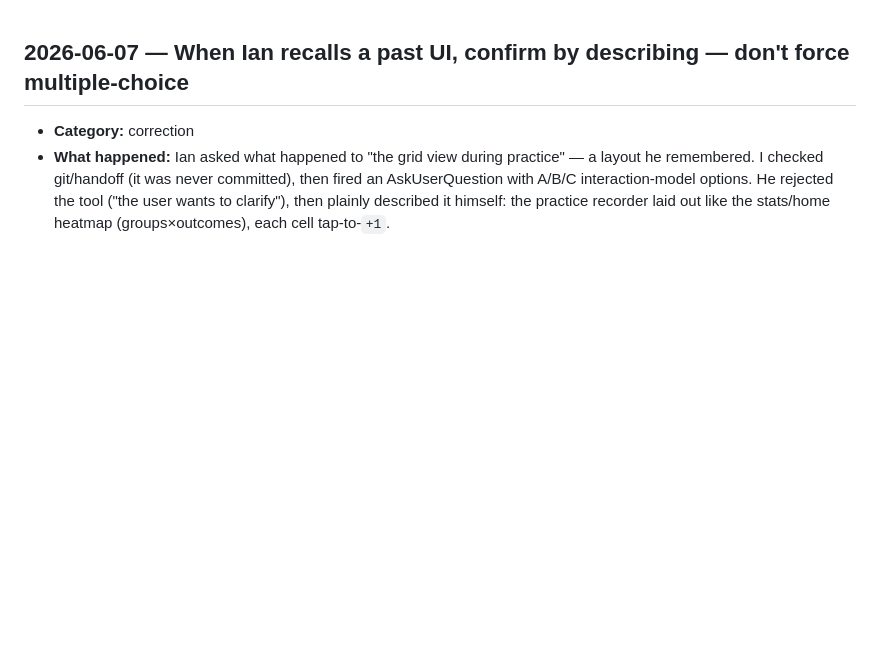
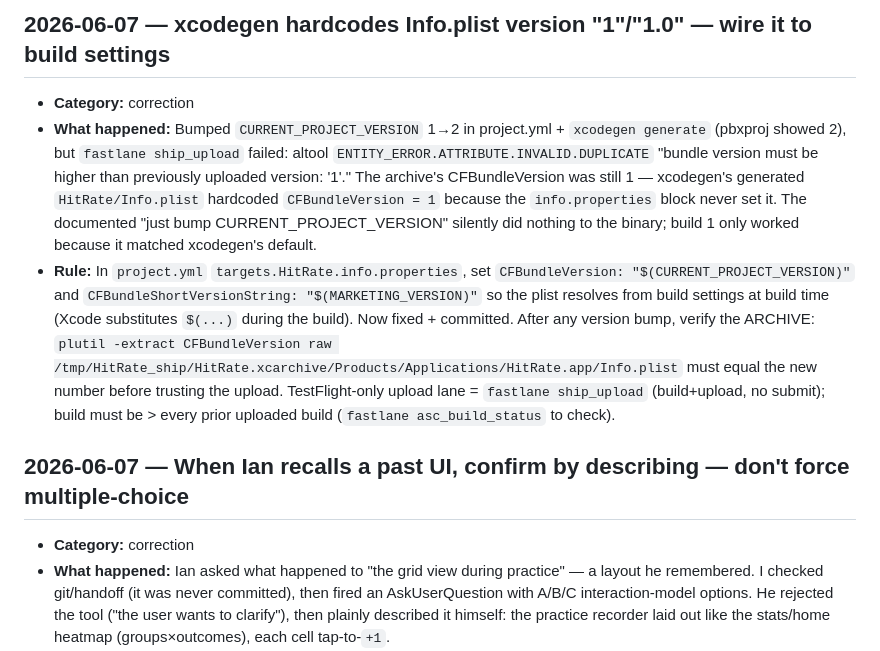
Before and after one commit to IanKainoa42/HitRate, a Markdown page: .learnings/LEARNINGS.md, the part around the change. GitHub-like rendering; blank space fills up the shorter version.

Commit message:
learnings: document xcodegen Info.plist version wiring fix
Co-Authored-By: Claude Sonnet 4.6 <noreply@anthropic.com>

```diff
--- a/.learnings/LEARNINGS.md
+++ b/.learnings/LEARNINGS.md
@@ -1,3 +1,24 @@
+## 2026-06-07 — xcodegen hardcodes Info.plist version "1"/"1.0" — wire it to build settings
+
+- **Category:** correction
+- **What happened:** Bumped `CURRENT_PROJECT_VERSION` 1→2 in project.yml +
+  `xcodegen generate` (pbxproj showed 2), but `fastlane ship_upload` failed:
+  altool `ENTITY_ERROR.ATTRIBUTE.INVALID.DUPLICATE` "bundle version must be
+  higher than previously uploaded version: '1'." The archive's CFBundleVersion
+  was still 1 — xcodegen's generated `HitRate/Info.plist` hardcoded
+  `CFBundleVersion = 1` because the `info.properties` block never set it. The
+  documented "just bump CURRENT_PROJECT_VERSION" silently did nothing to the
+  binary; build 1 only worked because it matched xcodegen's default.
+- **Rule:** In `project.yml` `targets.HitRate.info.properties`, set
+  `CFBundleVersion: "$(CURRENT_PROJECT_VERSION)"` and
+  `CFBundleShortVersionString: "$(MARKETING_VERSION)"` so the plist resolves
+  from build settings at build time (Xcode substitutes `$(...)` during the
+  build). Now fixed + committed. After any version bump, verify the ARCHIVE:
+  `plutil -extract CFBundleVersion raw /tmp/HitRate_ship/HitRate.xcarchive/Products/Applications/HitRate.app/Info.plist`
+  must equal the new number before trusting the upload. TestFlight-only upload
+  lane = `fastlane ship_upload` (build+upload, no submit); build must be >
+  every prior uploaded build (`fastlane asc_build_status` to check).
+
 ## 2026-06-07 — When Ian recalls a past UI, confirm by describing — don't force multiple-choice
 
 - **Category:** correction
```
